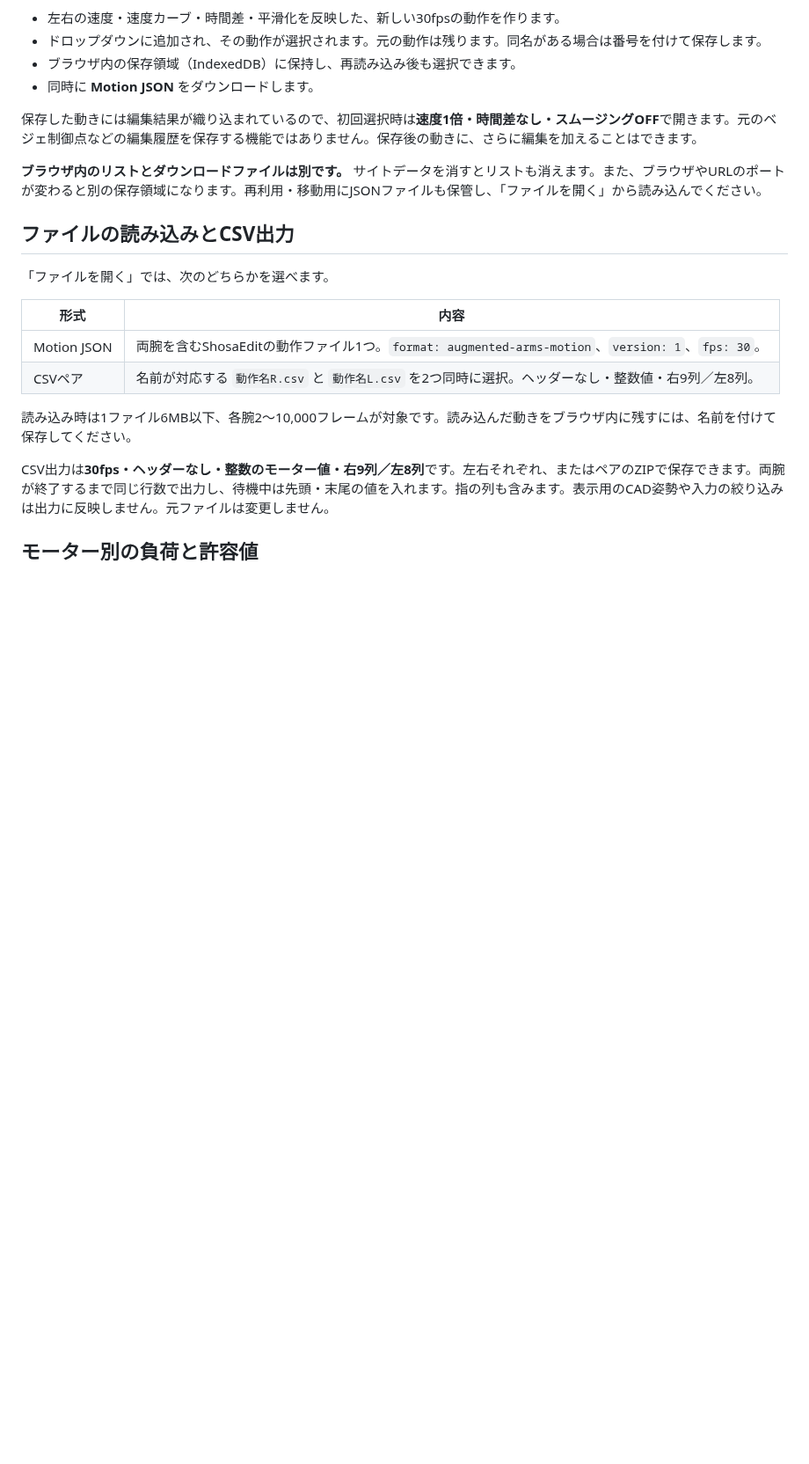
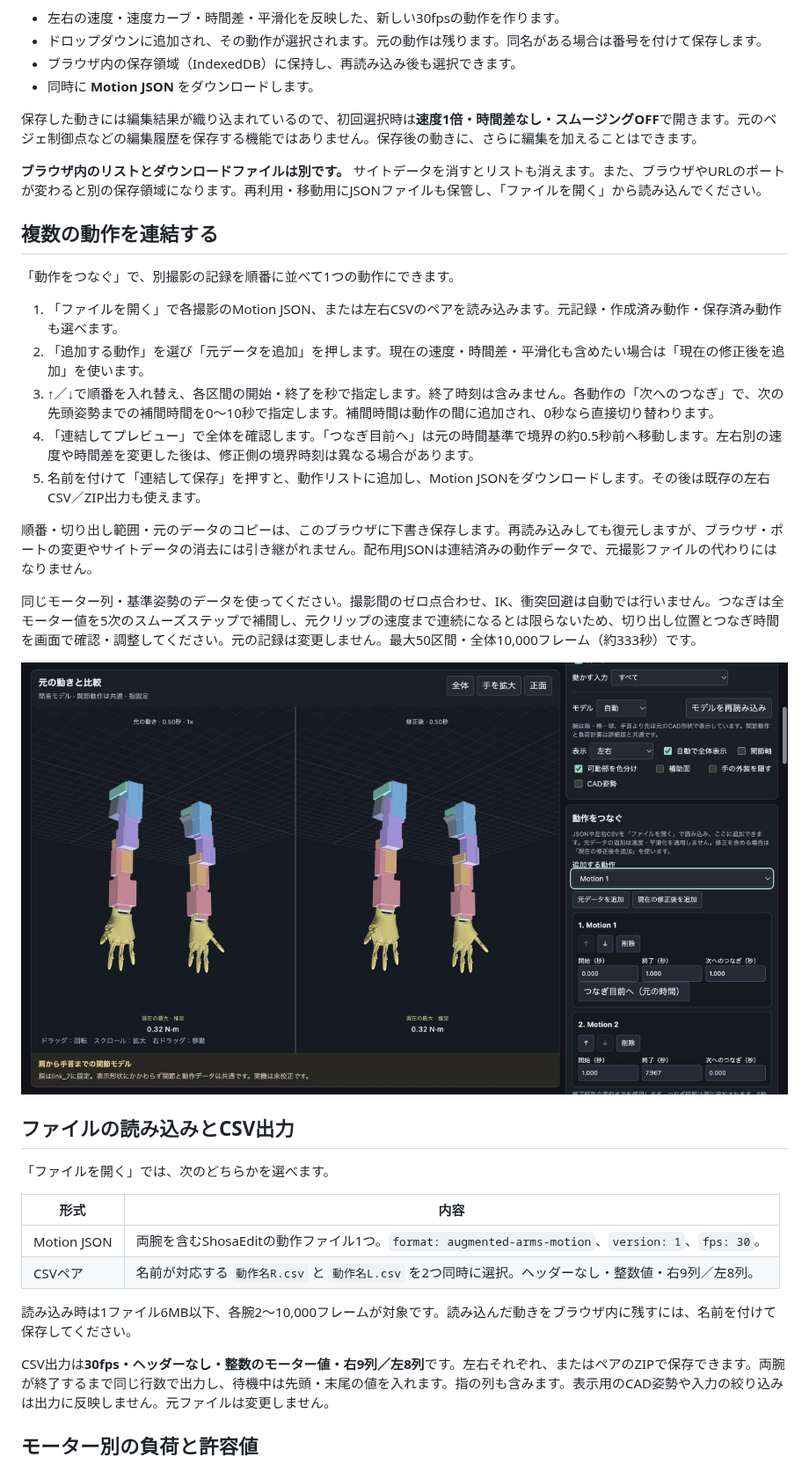
Before and after one commit to soheiw/shosaedit, a Markdown page: README.md, the part around one of its changes. Shown at 88% size. Rendered like a GitHub page; pictures changed too: docs/images/sequence.jpg (added); blank space fills up the shorter version.

Commit message:
Add motion sequence editor with trimming transitions and saved drafts

```diff
--- a/README.md
+++ b/README.md
@@ -96,6 +96,22 @@ python3 launch.py --no-browser --port 8765
 
 **ブラウザ内のリストとダウンロードファイルは別です。** サイトデータを消すとリストも消えます。また、ブラウザやURLのポートが変わると別の保存領域になります。再利用・移動用にJSONファイルも保管し、「ファイルを開く」から読み込んでください。
 
+## 複数の動作を連結する
+
+「動作をつなぐ」で、別撮影の記録を順番に並べて1つの動作にできます。
+
+1. 「ファイルを開く」で各撮影のMotion JSON、または左右CSVのペアを読み込みます。元記録・作成済み動作・保存済み動作も選べます。
+2. 「追加する動作」を選び「元データを追加」を押します。現在の速度・時間差・平滑化も含めたい場合は「現在の修正後を追加」を使います。
+3. ↑／↓で順番を入れ替え、各区間の開始・終了を秒で指定します。終了時刻は含みません。各動作の「次へのつなぎ」で、次の先頭姿勢までの補間時間を0〜10秒で指定します。補間時間は動作の間に追加され、0秒なら直接切り替わります。
+4. 「連結してプレビュー」で全体を確認します。「つなぎ目前へ」は元の時間基準で境界の約0.5秒前へ移動します。左右別の速度や時間差を変更した後は、修正側の境界時刻は異なる場合があります。
+5. 名前を付けて「連結して保存」を押すと、動作リストに追加し、Motion JSONをダウンロードします。その後は既存の左右CSV／ZIP出力も使えます。
+
+順番・切り出し範囲・元のデータのコピーは、このブラウザに下書き保存します。再読み込みしても復元しますが、ブラウザ・ポートの変更やサイトデータの消去には引き継がれません。配布用JSONは連結済みの動作データで、元撮影ファイルの代わりにはなりません。
+
+同じモーター列・基準姿勢のデータを使ってください。撮影間のゼロ点合わせ、IK、衝突回避は自動では行いません。つなぎは全モーター値を5次のスムーズステップで補間し、元クリップの速度まで連続になるとは限らないため、切り出し位置とつなぎ時間を画面で確認・調整してください。元の記録は変更しません。最大50区間・全体10,000フレーム（約333秒）です。
+
+![複数動作の順番・切り出し範囲・つなぎ時間を設定](docs/images/sequence.jpg)
+
 ## ファイルの読み込みとCSV出力
 
 「ファイルを開く」では、次のどちらかを選べます。
```
Also changed, not shown: other parts of README.md (+1 -0 lines), README.en.md (+17 -0 lines), docs/images/sequence-live.jpg (added), docs/images/sequence.en.jpg (added), 7 other files.
